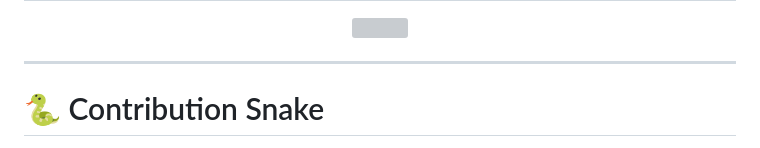
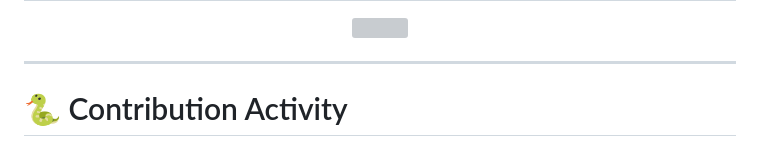
Before and after one commit to vyshu0509/vyshu0509, a Markdown page: README.md, the part around one of its changes. Drawn GitHub-style; grey boxes are pictures that could not be loaded.

```diff
--- a/README.md
+++ b/README.md
@@ -186,5 +186,5 @@ Worked on a full-stack campus club management platform using:
 
 ---
 
-# 🐍 Contribution Snake
+# 🐍 Contribution Activity
 
```
Also changed, not shown: other parts of README.md (+5 -3 lines).
